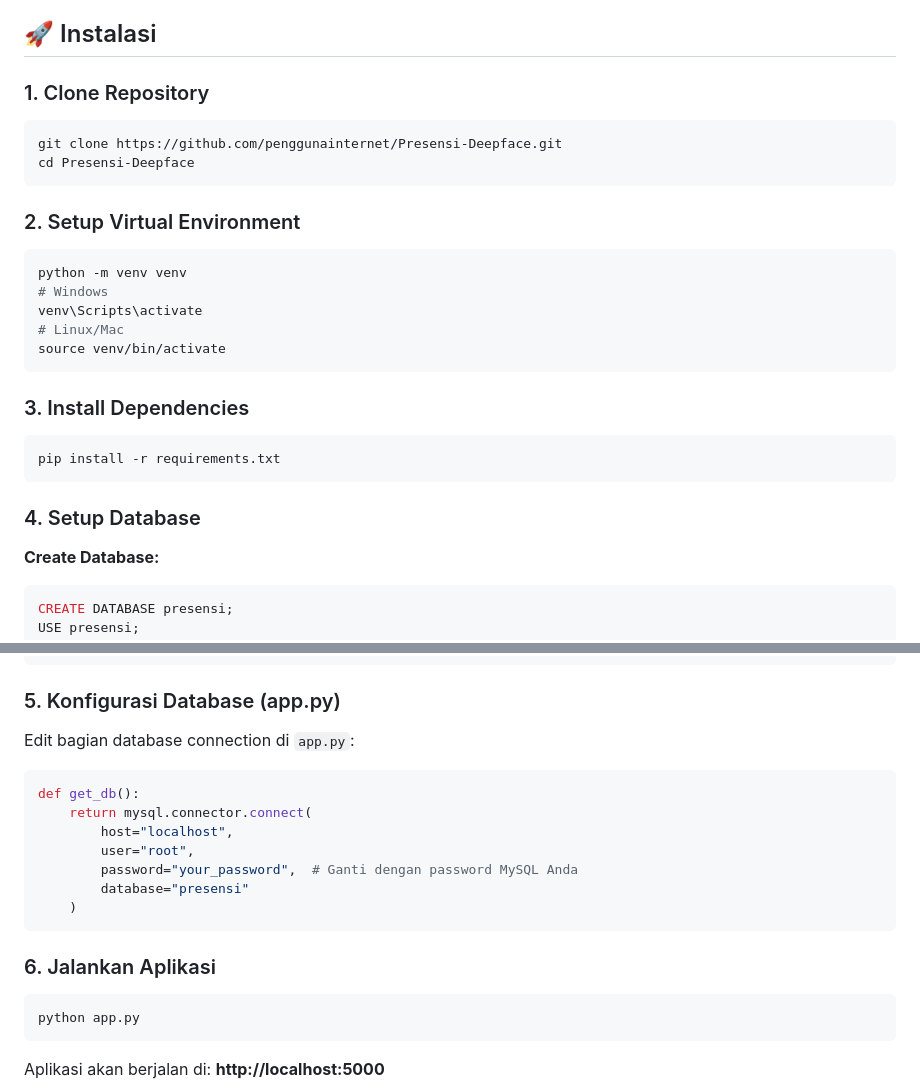
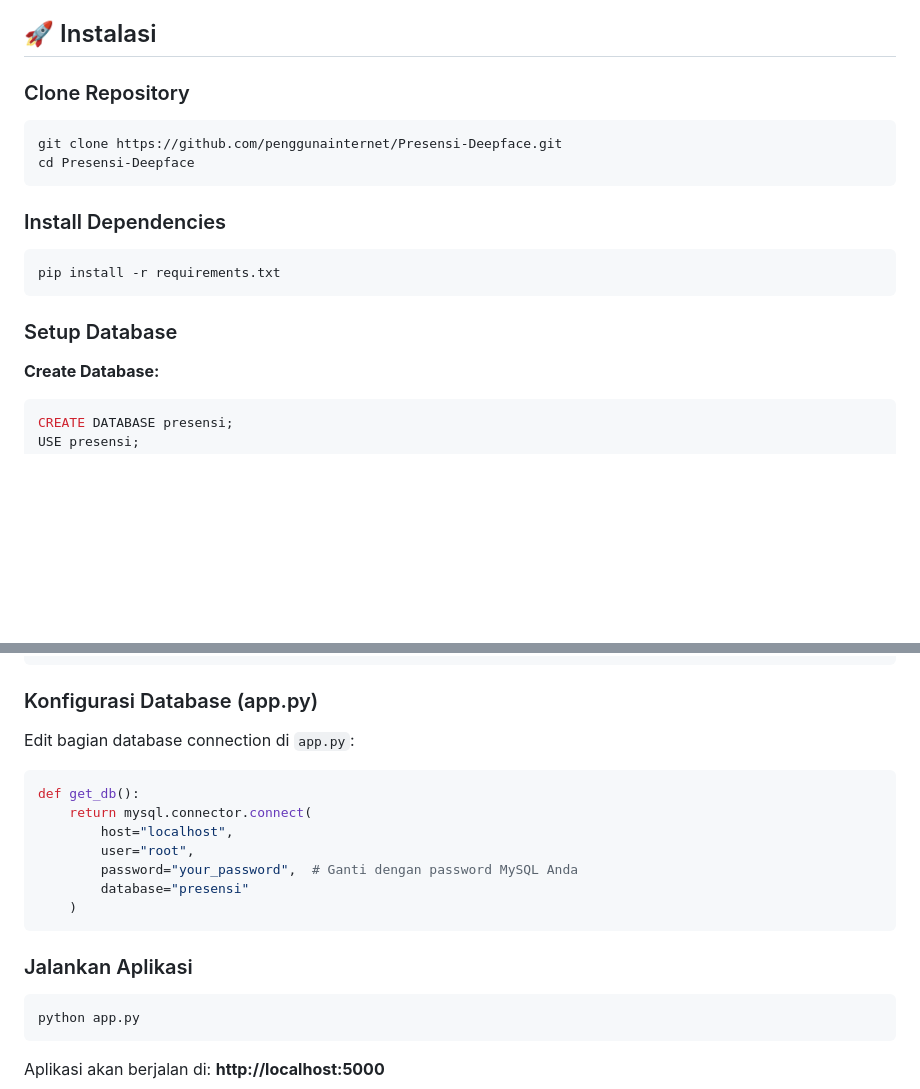
Before and after one commit to penggunainternet/Presensi-Deepface, a Markdown page: README.md, 2 parts joined by grey strips. GitHub-like rendering; blank space fills up the shorter version.

Commit message:
Revise installation steps in README.md
Updated installation instructions and removed steps for setting up a virtual environment.

````diff
--- a/README.md
+++ b/README.md
@@ -51,30 +51,21 @@ presensi/
 
 ## 🚀 Instalasi
 
-### 1. Clone Repository
+###  Clone Repository
 
 ```bash
 git clone https://github.com/penggunainternet/Presensi-Deepface.git
 cd Presensi-Deepface
 ```
 
-### 2. Setup Virtual Environment
 
-```bash
-python -m venv venv
-# Windows
-venv\Scripts\activate
-# Linux/Mac
-source venv/bin/activate
-```
-
-### 3. Install Dependencies
+###  Install Dependencies
 
 ```bash
 pip install -r requirements.txt
 ```
 
-### 4. Setup Database
+###  Setup Database
 
 **Create Database:**
 
@@ -100,7 +91,7 @@ CREATE TABLE absensi (
 );
 ```
 
-### 5. Konfigurasi Database (app.py)
+###  Konfigurasi Database (app.py)
 
 Edit bagian database connection di `app.py`:
 
@@ -114,7 +105,7 @@ def get_db():
     )
 ```
 
-### 6. Jalankan Aplikasi
+###  Jalankan Aplikasi
 
 ```bash
 python app.py
````
